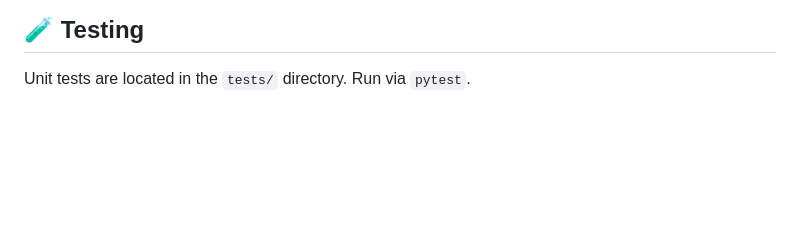
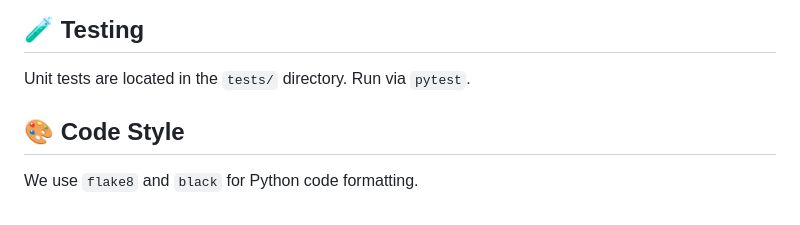
Before and after one commit to Bhaumik1904/StockSense-AI, a Markdown page: README.md, the part around the change. Rendered like a GitHub page; blank space fills up the shorter version.

Commit message:
docs: specify code style guidelines in readme

```diff
--- a/README.md
+++ b/README.md
@@ -178,3 +178,7 @@ The backend is hosted on Render, ensuring continuous delivery and scaling.
 
 ## 🧪 Testing
 Unit tests are located in the `tests/` directory. Run via `pytest`.
+
+
+## 🎨 Code Style
+We use `flake8` and `black` for Python code formatting.
```
